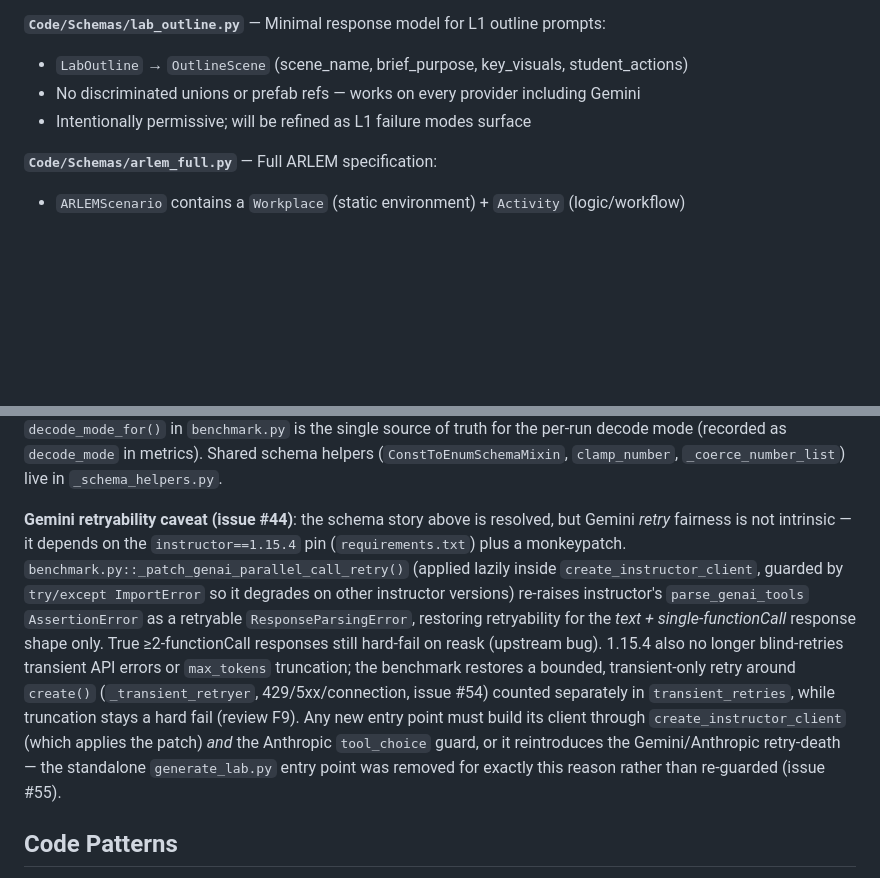
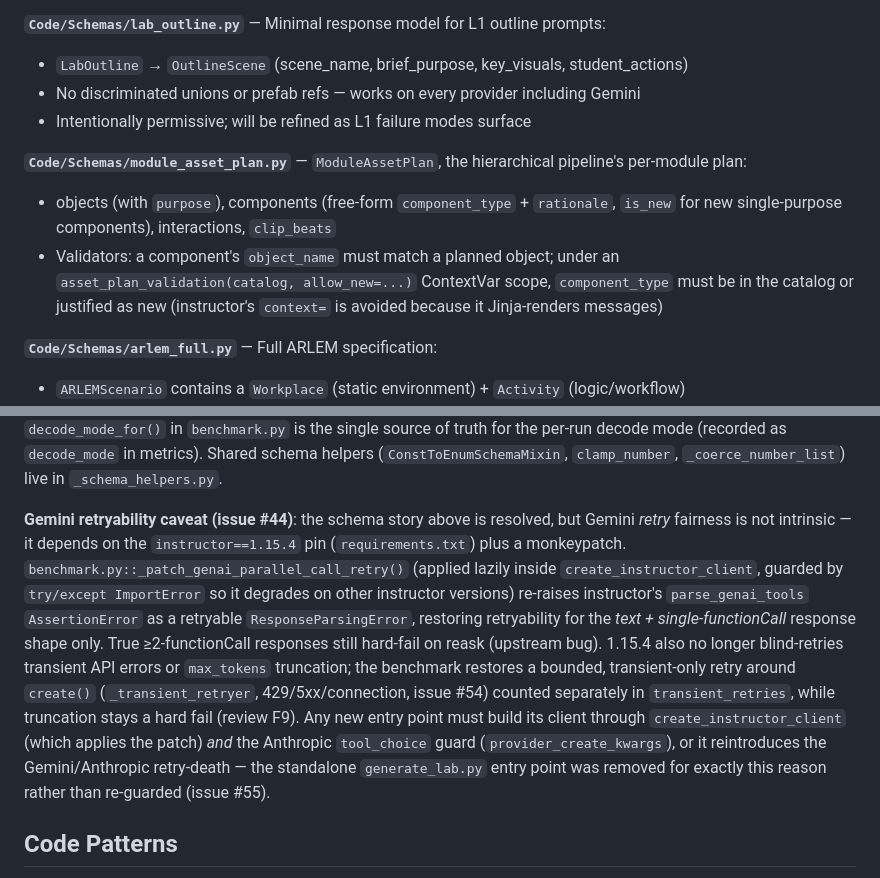
Before and after one commit to Sharkful/llm_ARLEM_Generation, a Markdown page: CLAUDE.md, 2 parts joined by grey strips. GitHub-like rendering; blank space fills up the shorter version.

```diff
--- a/CLAUDE.md
+++ b/CLAUDE.md
@@ -148,6 +160,10 @@ tables alike, hand-authored and generated together.
 - `LabOutline` → `OutlineScene` (scene_name, brief_purpose, key_visuals, student_actions)
 - No discriminated unions or prefab refs — works on every provider including Gemini
 - Intentionally permissive; will be refined as L1 failure modes surface
+
+**`Code/Schemas/module_asset_plan.py`** — `ModuleAssetPlan`, the hierarchical pipeline's per-module plan:
+- objects (with `purpose`), components (free-form `component_type` + `rationale`, `is_new` for new single-purpose components), interactions, `clip_beats`
+- Validators: a component's `object_name` must match a planned object; under an `asset_plan_validation(catalog, allow_new=...)` ContextVar scope, `component_type` must be in the catalog or justified as new (instructor's `context=` is avoided because it Jinja-renders messages)
 
 **`Code/Schemas/arlem_full.py`** — Full ARLEM specification:
 - `ARLEMScenario` contains a `Workplace` (static environment) + `Activity` (logic/workflow)
@@ -261,7 +302,7 @@ Use `instructor.from_provider("provider/model-id")` — this is the unified API.
 
 **Gemini limitation (resolved for all specs)**: Gemini's function-calling schema validator rejects discriminated unions (`oneOf` + `discriminator`) and `const` tags. This is now resolved on the models themselves for **every** spec — `json_lab.py`, `arlem_full.py`, and `arlem_simplified.py` all inherit `ConstToEnumSchemaMixin` (`const`→`enum`, shared from `Code/Schemas/_schema_helpers.py`) and carry no field-level discriminated unions, so one provider-agnostic schema per spec runs on every provider via the free-decode `GENAI_TOOLS` path. All Gemini twins (`json_lab_gemini.py`, `arlem_full_gemini.py`, `arlem_simplified_gemini.py`) were retired (issues #26, #29), along with the constrained `GENAI_STRUCTURED_OUTPUTS` path and its response-schema-token estimation. `decode_mode_for()` in `benchmark.py` is the single source of truth for the per-run decode mode (recorded as `decode_mode` in metrics). Shared schema helpers (`ConstToEnumSchemaMixin`, `clamp_number`, `_coerce_number_list`) live in `_schema_helpers.py`.
 
-**Gemini retryability caveat (issue #44)**: the schema story above is resolved, but Gemini *retry* fairness is not intrinsic — it depends on the `instructor==1.15.4` pin (`requirements.txt`) plus a monkeypatch. `benchmark.py::_patch_genai_parallel_call_retry()` (applied lazily inside `create_instructor_client`, guarded by `try/except ImportError` so it degrades on other instructor versions) re-raises instructor's `parse_genai_tools` `AssertionError` as a retryable `ResponseParsingError`, restoring retryability for the *text + single-functionCall* response shape only. True ≥2-functionCall responses still hard-fail on reask (upstream bug). 1.15.4 also no longer blind-retries transient API errors or `max_tokens` truncation; the benchmark restores a bounded, transient-only retry around `create()` (`_transient_retryer`, 429/5xx/connection, issue #54) counted separately in `transient_retries`, while truncation stays a hard fail (review F9). Any new entry point must build its client through `create_instructor_client` (which applies the patch) *and* the Anthropic `tool_choice` guard, or it reintroduces the Gemini/Anthropic retry-death — the standalone `generate_lab.py` entry point was removed for exactly this reason rather than re-guarded (issue #55).
+**Gemini retryability caveat (issue #44)**: the schema story above is resolved, but Gemini *retry* fairness is not intrinsic — it depends on the `instructor==1.15.4` pin (`requirements.txt`) plus a monkeypatch. `benchmark.py::_patch_genai_parallel_call_retry()` (applied lazily inside `create_instructor_client`, guarded by `try/except ImportError` so it degrades on other instructor versions) re-raises instructor's `parse_genai_tools` `AssertionError` as a retryable `ResponseParsingError`, restoring retryability for the *text + single-functionCall* response shape only. True ≥2-functionCall responses still hard-fail on reask (upstream bug). 1.15.4 also no longer blind-retries transient API errors or `max_tokens` truncation; the benchmark restores a bounded, transient-only retry around `create()` (`_transient_retryer`, 429/5xx/connection, issue #54) counted separately in `transient_retries`, while truncation stays a hard fail (review F9). Any new entry point must build its client through `create_instructor_client` (which applies the patch) *and* the Anthropic `tool_choice` guard (`provider_create_kwargs`), or it reintroduces the Gemini/Anthropic retry-death — the standalone `generate_lab.py` entry point was removed for exactly this reason rather than re-guarded (issue #55).
 
 ## Code Patterns
 
```
Also changed, not shown: other parts of CLAUDE.md (+37 -0 lines), Code/Hierarchical/HIERARCHICAL.md (added, +157 -0 lines).
